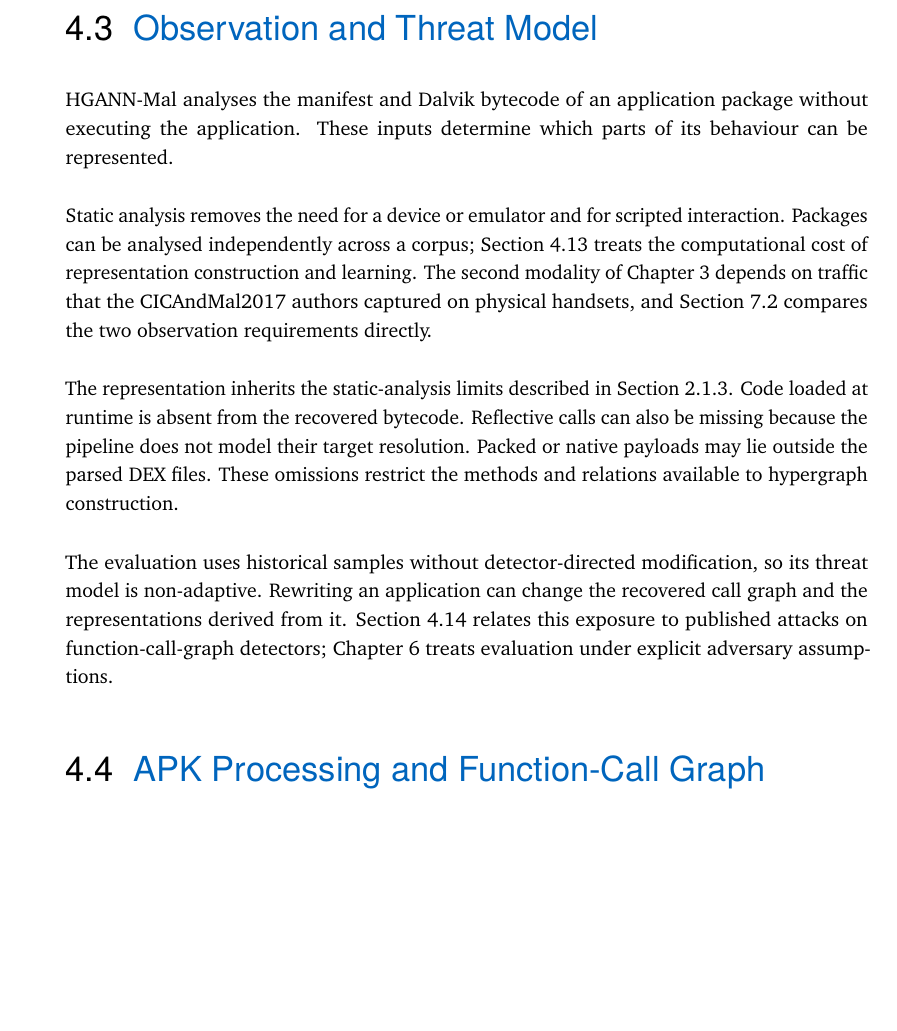
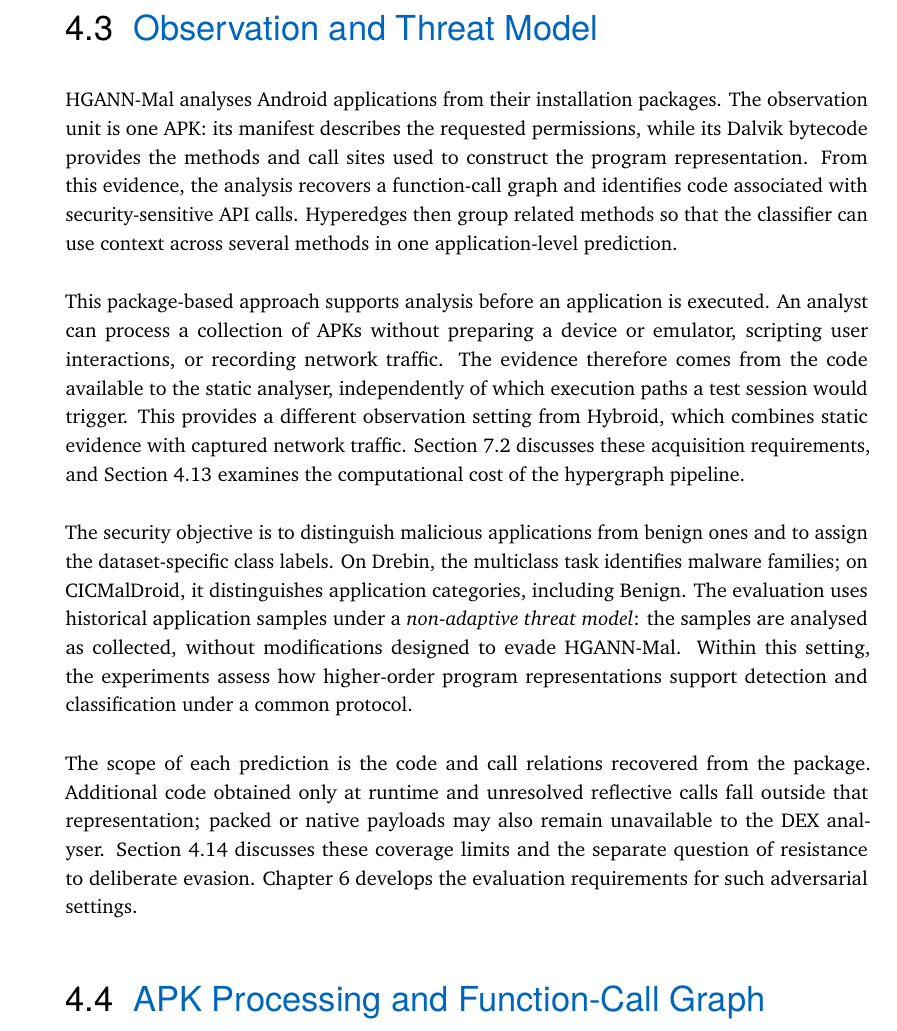
Before and after one commit to reza-norouzian/phd-dissertation-final, a LaTeX thesis (thesis.tex, which reads content/hgann-mal.tex): part of page 62 of 149, cut so that both start at the same text, the shorter picture padded with empty space. Compiled offline with pdfLaTeX.

Commit message:
fix: Revise analysis methodology and threat model description in higher-order Android malware chapter; regenerate thesis PDF

```diff
--- a/content/hgann-mal.tex
+++ b/content/hgann-mal.tex
@@ -127,26 +127,35 @@ Section~\ref{sec:hgann:14} states what each of them implies for the results repo
 \section{Observation and Threat Model}
 \label{sec:hgann:3}
 
-\hgann{} analyses the manifest and Dalvik bytecode of an application package without executing
-the application. These inputs determine which parts of its behaviour can be represented.
+\hgann{} analyses Android applications from their installation packages. The observation unit
+is one APK: its manifest describes the requested permissions, while its Dalvik bytecode provides
+the methods and call sites used to construct the program representation. From this evidence,
+the analysis recovers a function-call graph and identifies code associated with security-sensitive
+API calls. Hyperedges then group related methods so that the classifier can use context across
+several methods in one application-level prediction.
 
-Static analysis removes the need for a device or emulator and for scripted interaction. Packages
-can be analysed independently across a corpus; Section~\ref{sec:hgann:13} treats the computational
-cost of representation construction and learning. The second modality of
-Chapter~\ref{chap:hybroid} depends on traffic that the CICAndMal2017 authors captured on physical handsets, and
-Section~\ref{sec:discussion:3} compares the two observation requirements directly.
+This package-based approach supports analysis before an application is executed. An analyst can
+process a collection of APKs without preparing a device or emulator, scripting user interactions,
+or recording network traffic. The evidence therefore comes from the code available to the static
+analyser, independently of which execution paths a test session would trigger. This provides a
+different observation setting from \hybroid{}, which combines static evidence with captured
+network traffic. Section~\ref{sec:discussion:3} discusses these acquisition requirements, and
+Section~\ref{sec:hgann:13} examines the computational cost of the hypergraph pipeline.
 
-The representation inherits the static-analysis limits described in
-Section~\ref{sec:background:android:analysis}. Code loaded at runtime is absent from the
-recovered bytecode. Reflective calls can also be missing because the pipeline does not model
-their target resolution. Packed or native payloads may lie outside the parsed DEX files.
-These omissions restrict the methods and relations available to hypergraph construction.
+The security objective is to distinguish malicious applications from benign ones and to assign
+the dataset-specific class labels. On Drebin, the multiclass task identifies malware families;
+on CICMalDroid, it distinguishes application categories, including Benign. The evaluation uses
+historical application samples under a \emph{non-adaptive threat model}: the samples are analysed
+as collected, without modifications designed to evade \hgann{}. Within this setting, the
+experiments assess how higher-order program representations support detection and classification
+under a common protocol.
 
-The evaluation uses historical samples without detector-directed modification, so its threat
-model is non-adaptive. Rewriting an application can change the recovered call graph and the
-representations derived from it. Section~\ref{sec:hgann:14} relates this exposure to published
-attacks on function-call-graph detectors; Chapter~\ref{chap:advml} treats evaluation under
-explicit adversary assumptions.
+The scope of each prediction is the code and call relations recovered from the package.
+Additional code obtained only at runtime and unresolved reflective calls fall outside that
+representation; packed or native payloads may also remain unavailable to the DEX analyser.
+Section~\ref{sec:hgann:14} discusses these coverage limits and the separate question of resistance
+to deliberate evasion. Chapter~\ref{chap:advml} develops the evaluation requirements for such
+adversarial settings.
 
 \section{APK Processing and Function-Call Graph Extraction}
 \label{sec:hgann:4}
```
Also changed, not shown: 1 other file.
